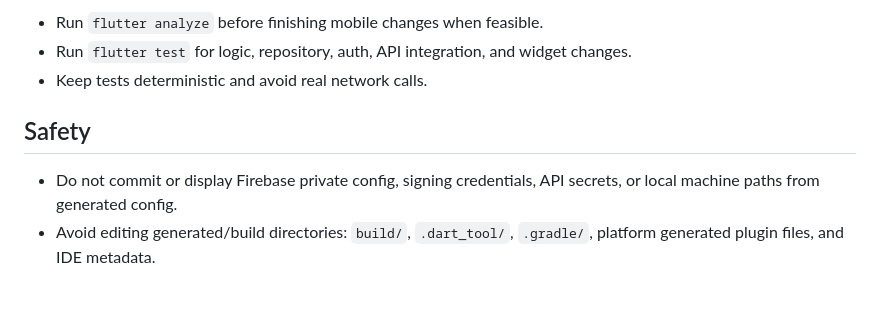
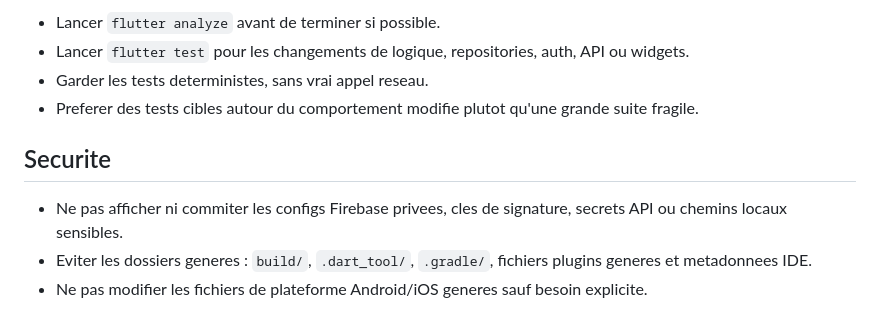
Before and after one commit to TableMasterProject/TableMasterMobile, a Markdown page: AGENTS.md, the part around one of its changes. Drawn GitHub-style.

```diff
--- a/AGENTS.md
+++ b/AGENTS.md
@@ -70,9 +72,11 @@ Follow the existing Clean Architecture style. Presentation calls repositories; r
 
-- Run `flutter analyze` before finishing mobile changes when feasible.
-- Run `flutter test` for logic, repository, auth, API integration, and widget changes.
-- Keep tests deterministic and avoid real network calls.
+- Lancer `flutter analyze` avant de terminer si possible.
+- Lancer `flutter test` pour les changements de logique, repositories, auth, API ou widgets.
+- Garder les tests deterministes, sans vrai appel reseau.
+- Preferer des tests cibles autour du comportement modifie plutot qu'une grande suite fragile.
 
-## Safety
+## Securite
 
-- Do not commit or display Firebase private config, signing credentials, API secrets, or local machine paths from generated config.
-- Avoid editing generated/build directories: `build/`, `.dart_tool/`, `.gradle/`, platform generated plugin files, and IDE metadata.
+- Ne pas afficher ni commiter les configs Firebase privees, cles de signature, secrets API ou chemins locaux sensibles.
+- Eviter les dossiers generes : `build/`, `.dart_tool/`, `.gradle/`, fichiers plugins generes et metadonnees IDE.
+- Ne pas modifier les fichiers de plateforme Android/iOS generes sauf besoin explicite.
```
Also changed, not shown: other parts of AGENTS.md (+44 -42 lines).
